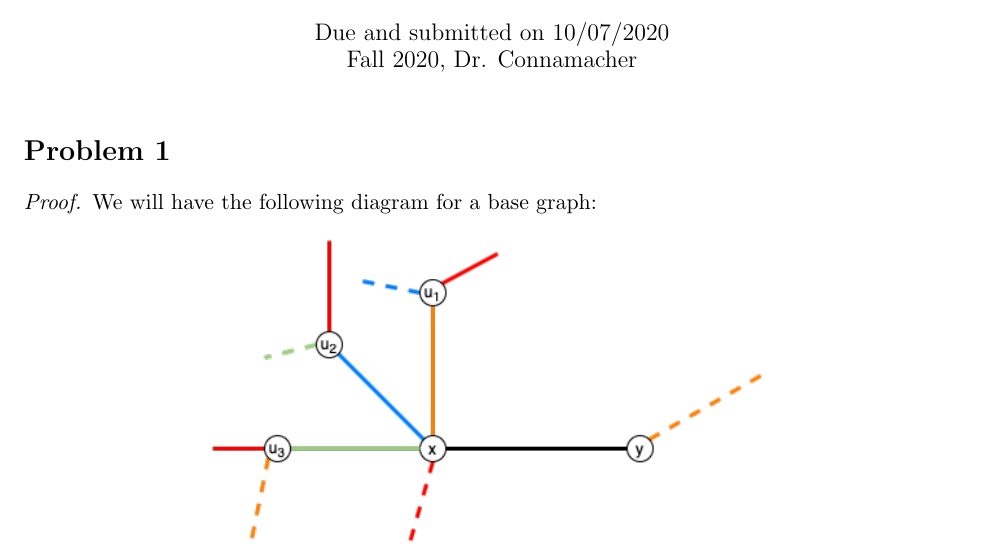
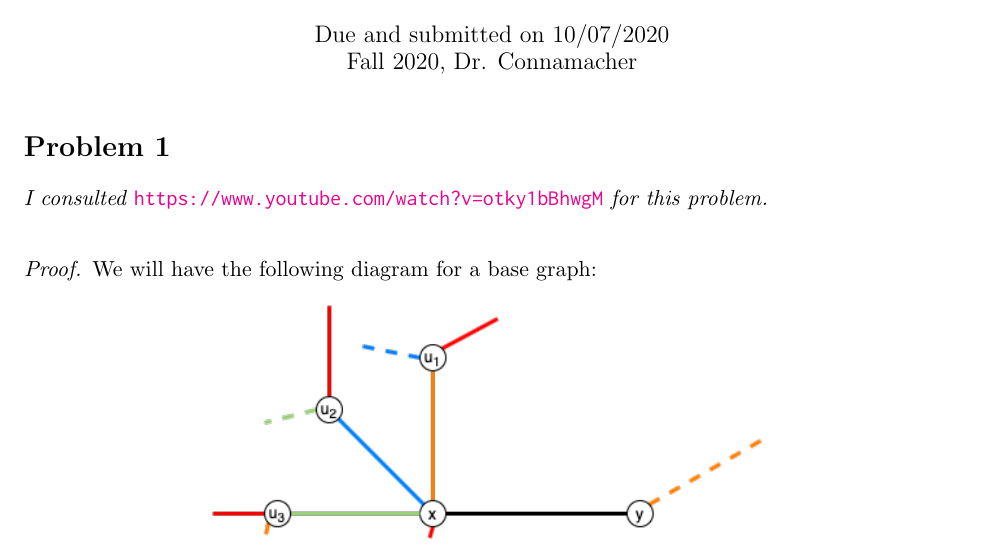
Before and after one commit to choH/csds455_written_assignments, a LaTeX problem sheet (homework_13/article.tex): part of page 1 of 4, cut so that both start at the same text. Compiled offline with pdfLaTeX.

Commit message:
💄 Acknowledge Daniel Krashen's video for reference.

```diff
--- a/homework_13/article.tex
+++ b/homework_13/article.tex
@@ -47,6 +47,10 @@
 
 
 \section*{Problem 1}
+
+
+\textit{I consulted \url{https://www.youtube.com/watch?v=otky1bBhwgM} for this problem.}\newline
+
 
 \begin{proof}
 We will have the following diagram for a base graph:
```
